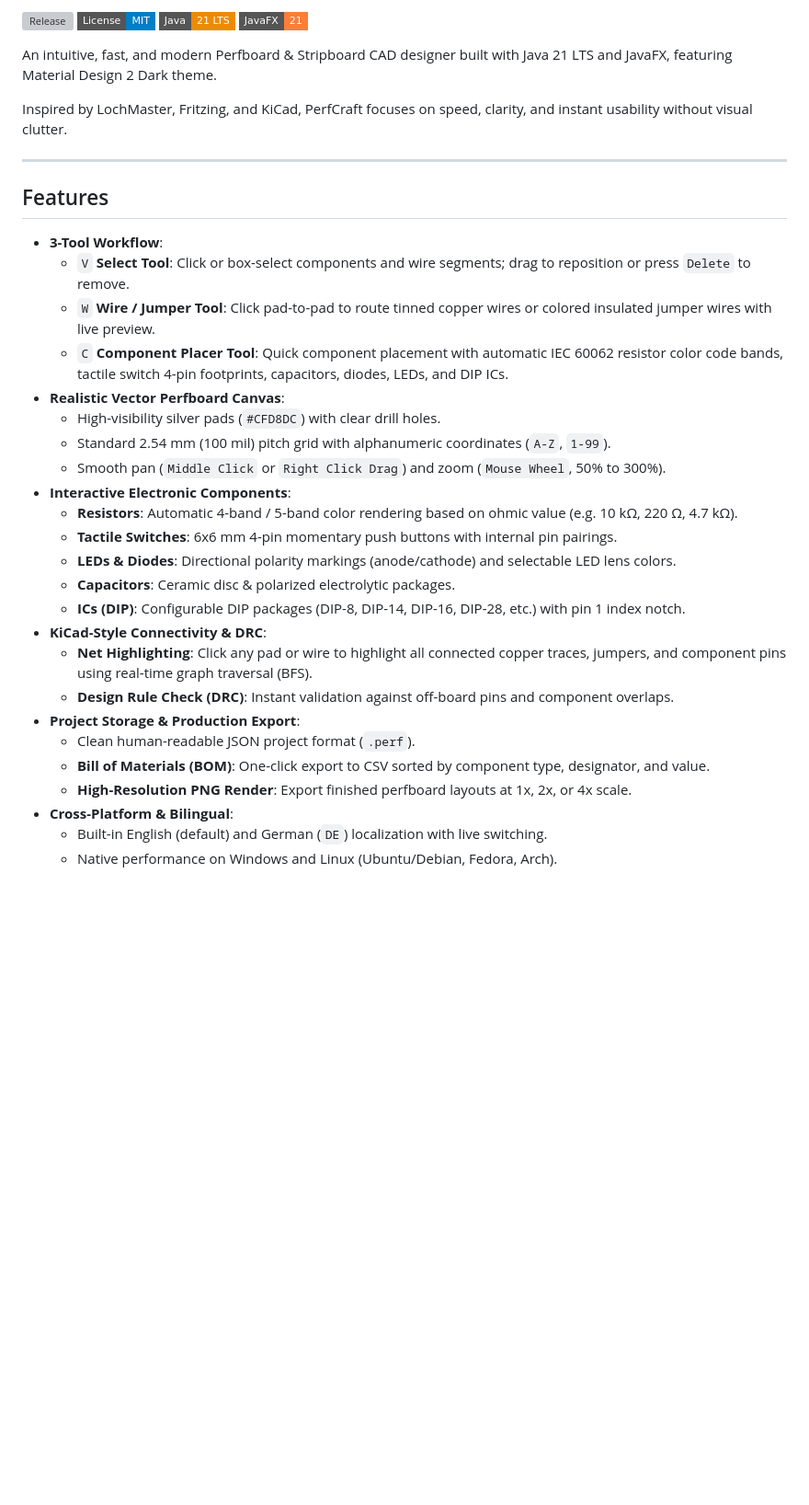
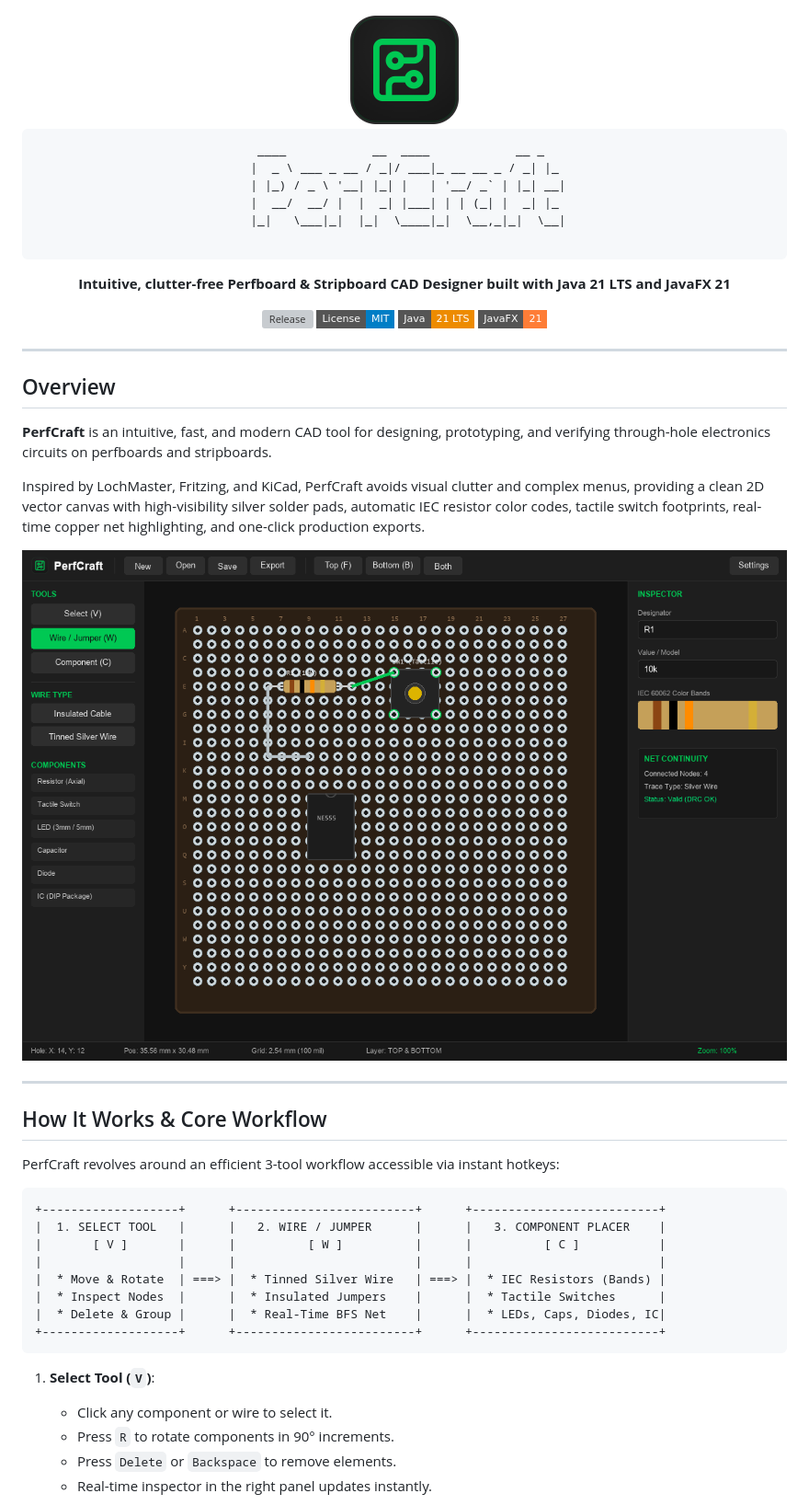
Before and after one commit to exitishere42/perfcraft, a Markdown page: README.md, the part around the change printed below. Shown: that part at 92% size. GitHub-like rendering; pictures changed too: screenshot.png (added); badges without logos; blank space fills up the shorter version; grey boxes are pictures that could not be loaded.

Commit message:
docs: add application logo header, interface screenshot and workflow diagram to README

````diff
--- a/README.md
+++ b/README.md
@@ -2,38 +2,56 @@
 
-[![Release](https://img.shields.io/github/v/release/exitishere42/perfcraft?style=flat-square&color=03DAC6)](https://github.com/exitishere42/perfcraft/releases/latest)
+<img src="perfcraft.png" alt="PerfCraft Logo" width="128" height="128" />
+
+```text
+  ____            __  ____            __ _
+ |  _ \ ___ _ __ / _|/ ___|_ __ __ _ / _| |_
+ | |_) / _ \ '__| |_| |   | '__/ _` | |_| __|
+ |  __/  __/ |  |  _| |___| | | (_| |  _| |_
+ |_|   \___|_|  |_|  \____|_|  \__,_|_|  \__|
+
+```
+
+**Intuitive, clutter-free Perfboard & Stripboard CAD Designer built with Java 21 LTS and JavaFX 21**
+
+[![Release](https://img.shields.io/github/v/release/exitishere42/perfcraft?style=flat-square&color=00C853)](https://github.com/exitishere42/perfcraft/releases/latest)
 [![License: MIT](https://img.shields.io/badge/License-MIT-blue.svg?style=flat-square)](LICENSE)
 [![Java 21 LTS](https://img.shields.io/badge/Java-21%20LTS-ED8B00?style=flat-square&logo=openjdk&logoColor=white)](https://adoptium.net)
 [![JavaFX 21](https://img.shields.io/badge/JavaFX-21-orange?style=flat-square)](https://openjfx.io)
 
-An intuitive, fast, and modern Perfboard & Stripboard CAD designer built with Java 21 LTS and JavaFX, featuring Material Design 2 Dark theme.
-
-Inspired by LochMaster, Fritzing, and KiCad, PerfCraft focuses on speed, clarity, and instant usability without visual clutter.
+</div>
 
 ---
 
-## Features
+## Overview
 
-- **3-Tool Workflow**:
-  - `V` **Select Tool**: Click or box-select components and wire segments; drag to reposition or press `Delete` to remove.
-  - `W` **Wire / Jumper Tool**: Click pad-to-pad to route tinned copper wires or colored insulated jumper wires with live preview.
-  - `C` **Component Placer Tool**: Quick component placement with automatic IEC 60062 resistor color code bands, tactile switch 4-pin footprints, capacitors, diodes, LEDs, and DIP ICs.
-- **Realistic Vector Perfboard Canvas**:
-  - High-visibility silver pads (`#CFD8DC`) with clear drill holes.
-  - Standard 2.54 mm (100 mil) pitch grid with alphanumeric coordinates (`A-Z`, `1-99`).
-  - Smooth pan (`Middle Click` or `Right Click Drag`) and zoom (`Mouse Wheel`, 50% to 300%).
-- **Interactive Electronic Components**:
-  - **Resistors**: Automatic 4-band / 5-band color rendering based on ohmic value (e.g. 10 kΩ, 220 Ω, 4.7 kΩ).
-  - **Tactile Switches**: 6x6 mm 4-pin momentary push buttons with internal pin pairings.
-  - **LEDs & Diodes**: Directional polarity markings (anode/cathode) and selectable LED lens colors.
-  - **Capacitors**: Ceramic disc & polarized electrolytic packages.
-  - **ICs (DIP)**: Configurable DIP packages (DIP-8, DIP-14, DIP-16, DIP-28, etc.) with pin 1 index notch.
-- **KiCad-Style Connectivity & DRC**:
-  - **Net Highlighting**: Click any pad or wire to highlight all connected copper traces, jumpers, and component pins using real-time graph traversal (BFS).
-  - **Design Rule Check (DRC)**: Instant validation against off-board pins and component overlaps.
-- **Project Storage & Production Export**:
-  - Clean human-readable JSON project format (`.perf`).
-  - **Bill of Materials (BOM)**: One-click export to CSV sorted by component type, designator, and value.
-  - **High-Resolution PNG Render**: Export finished perfboard layouts at 1x, 2x, or 4x scale.
-- **Cross-Platform & Bilingual**:
-  - Built-in English (default) and German (`DE`) localization with live switching.
-  - Native performance on Windows and Linux (Ubuntu/Debian, Fedora, Arch).
+**PerfCraft** is an intuitive, fast, and modern CAD tool for designing, prototyping, and verifying through-hole electronics circuits on perfboards and stripboards.
+
+Inspired by LochMaster, Fritzing, and KiCad, PerfCraft avoids visual clutter and complex menus, providing a clean 2D vector canvas with high-visibility silver solder pads, automatic IEC resistor color codes, tactile switch footprints, real-time copper net highlighting, and one-click production exports.
+
+<div align="center">
+  <img src="screenshot.png" alt="PerfCraft Interface Preview" width="100%" />
+</div>
+
+---
+
+## How It Works & Core Workflow
+
+PerfCraft revolves around an efficient 3-tool workflow accessible via instant hotkeys:
+
+```text
++-------------------+      +-------------------------+      +--------------------------+
+|  1. SELECT TOOL   |      |   2. WIRE / JUMPER      |      |   3. COMPONENT PLACER    |
+|       [ V ]       |      |          [ W ]          |      |          [ C ]           |
+|                   |      |                         |      |                          |
+|  * Move & Rotate  | ===> |  * Tinned Silver Wire   | ===> |  * IEC Resistors (Bands) |
+|  * Inspect Nodes  |      |  * Insulated Jumpers    |      |  * Tactile Switches      |
+|  * Delete & Group |      |  * Real-Time BFS Net    |      |  * LEDs, Caps, Diodes, IC|
++-------------------+      +-------------------------+      +--------------------------+
+```
+
+1. **Select Tool (`V`)**:
+   - Click any component or wire to select it.
+   - Press `R` to rotate components in 90° increments.
+   - Press `Delete` or `Backspace` to remove elements.
+   - Real-time inspector in the right panel updates instantly.
+
````
Also changed, not shown: other parts of README.md (+56 -30 lines).
